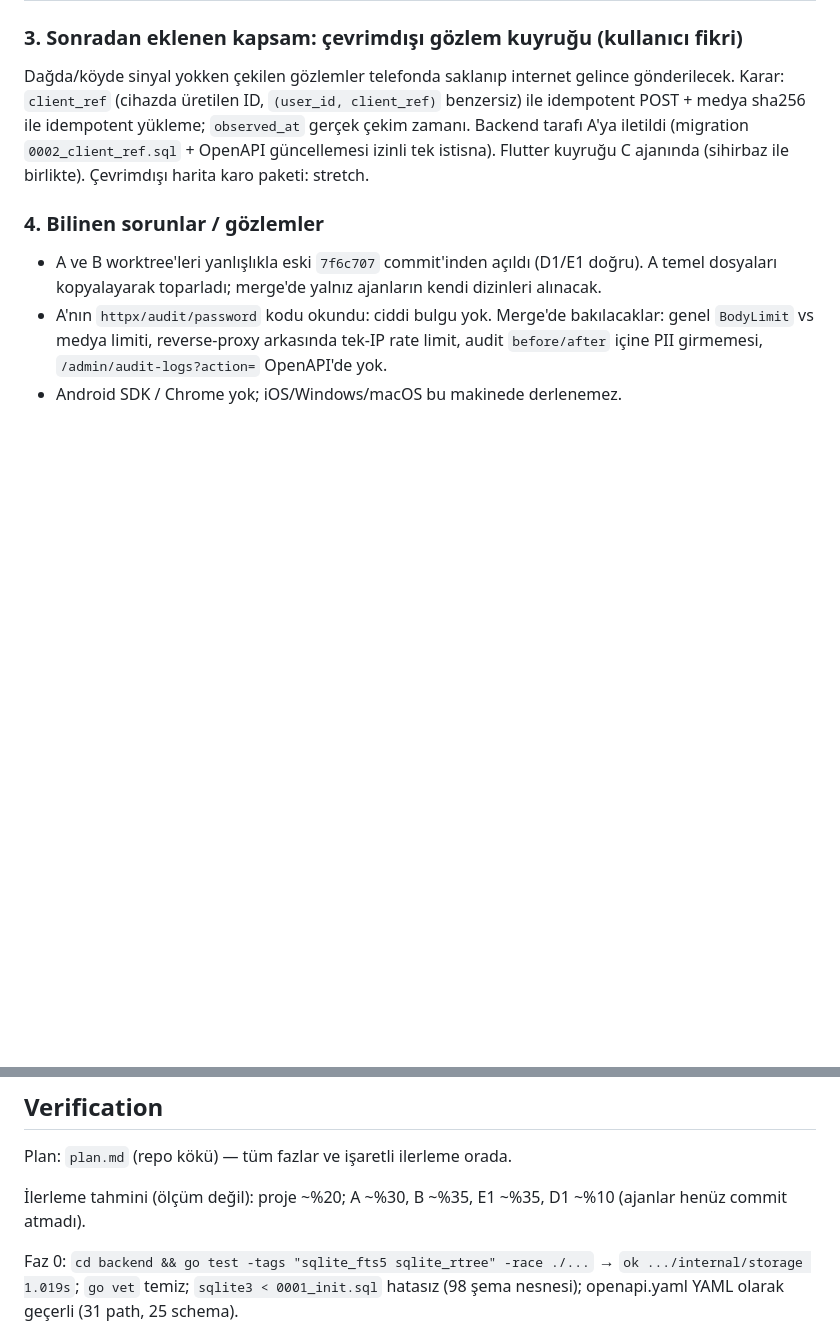
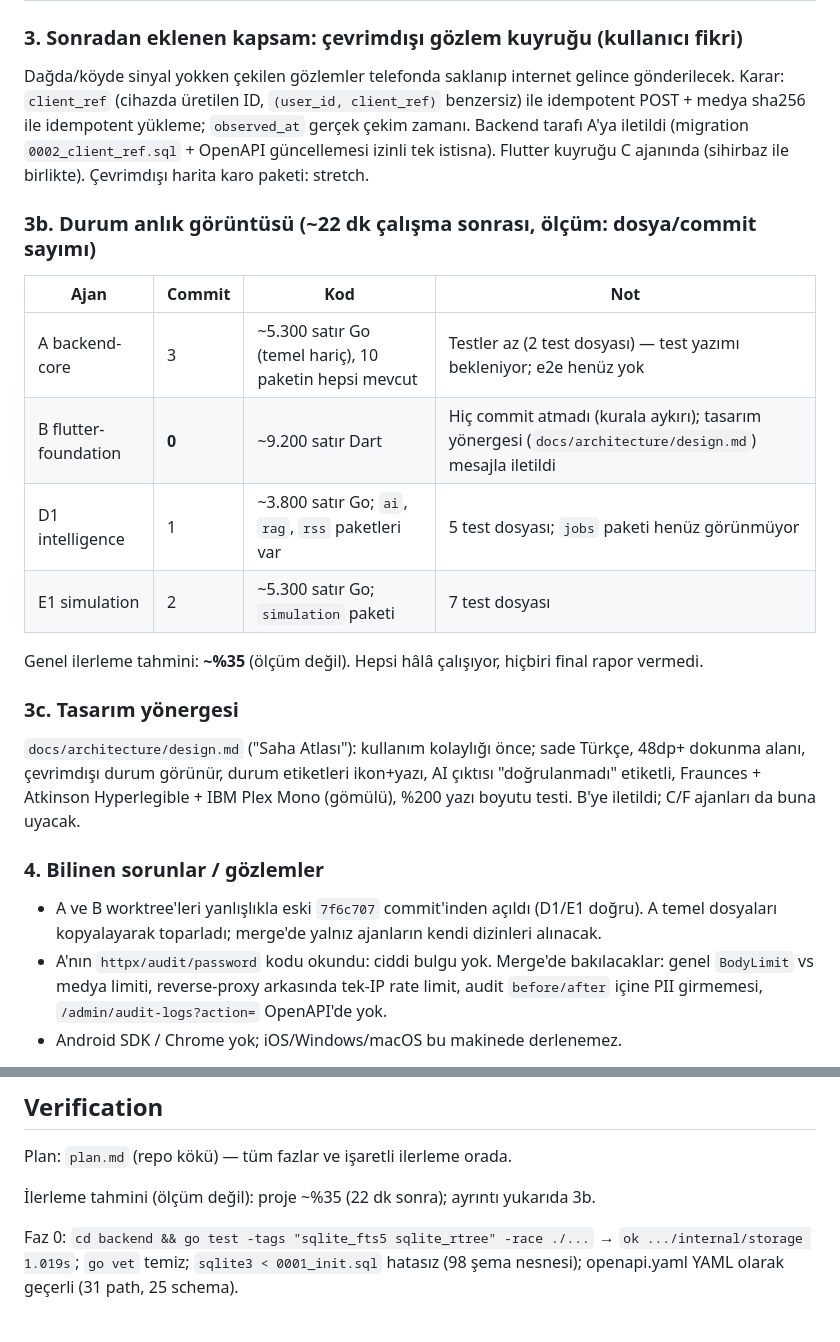
Before and after one commit to BugraAkdemir/eco-terminal, a Markdown page: handoff.md, 2 parts joined by grey strips. Drawn GitHub-style; blank space fills up the shorter version.

Commit message:
docs(handoff): status snapshot after ~22 min of phase 1

```diff
--- a/handoff.md
+++ b/handoff.md
@@ -88,6 +88,19 @@ Dağda/köyde sinyal yokken çekilen gözlemler telefonda saklanıp internet gel
 Backend tarafı A'ya iletildi (migration `0002_client_ref.sql` + OpenAPI güncellemesi izinli tek istisna). Flutter kuyruğu C ajanında
 (sihirbaz ile birlikte). Çevrimdışı harita karo paketi: stretch.
 
+### 3b. Durum anlık görüntüsü (~22 dk çalışma sonrası, ölçüm: dosya/commit sayımı)
+| Ajan | Commit | Kod | Not |
+|------|--------|-----|-----|
+| A backend-core | 3 | ~5.300 satır Go (temel hariç), 10 paketin hepsi mevcut | Testler az (2 test dosyası) — test yazımı bekleniyor; e2e henüz yok |
+| B flutter-foundation | **0** | ~9.200 satır Dart | Hiç commit atmadı (kurala aykırı); tasarım yönergesi (`docs/architecture/design.md`) mesajla iletildi |
+| D1 intelligence | 1 | ~3.800 satır Go; `ai`, `rag`, `rss` paketleri var | 5 test dosyası; `jobs` paketi henüz görünmüyor |
+| E1 simulation | 2 | ~5.300 satır Go; `simulation` paketi | 7 test dosyası |
+Genel ilerleme tahmini: **~%35** (ölçüm değil). Hepsi hâlâ çalışıyor, hiçbiri final rapor vermedi.
+
+### 3c. Tasarım yönergesi
+`docs/architecture/design.md` ("Saha Atlası"): kullanım kolaylığı önce; sade Türkçe, 48dp+ dokunma alanı, çevrimdışı durum görünür, durum etiketleri ikon+yazı,
+AI çıktısı "doğrulanmadı" etiketli, Fraunces + Atkinson Hyperlegible + IBM Plex Mono (gömülü), %200 yazı boyutu testi. B'ye iletildi; C/F ajanları da buna uyacak.
+
 ### 4. Bilinen sorunlar / gözlemler
 - A ve B worktree'leri yanlışlıkla eski `7f6c707` commit'inden açıldı (D1/E1 doğru). A temel dosyaları kopyalayarak toparladı; merge'de yalnız ajanların kendi dizinleri alınacak.
 - A'nın `httpx/audit/password` kodu okundu: ciddi bulgu yok. Merge'de bakılacaklar: genel `BodyLimit` vs medya limiti, reverse-proxy arkasında tek-IP rate limit,
@@ -103,7 +116,7 @@ D1/E1 HTTP handler'ları (A merge olunca faz 2).
 
 Plan: `plan.md` (repo kökü) — tüm fazlar ve işaretli ilerleme orada.
 
-İlerleme tahmini (ölçüm değil): proje ~%20; A ~%30, B ~%35, E1 ~%35, D1 ~%10 (ajanlar henüz commit atmadı).
+İlerleme tahmini (ölçüm değil): proje ~%35 (22 dk sonra); ayrıntı yukarıda 3b.
 
 Faz 0: `cd backend && go test -tags "sqlite_fts5 sqlite_rtree" -race ./...` → `ok .../internal/storage 1.019s`; `go vet` temiz;
 `sqlite3 < 0001_init.sql` hatasız (98 şema nesnesi); openapi.yaml YAML olarak geçerli (31 path, 25 schema).
```
Also changed, not shown: plan.md (+1 -1 lines).
